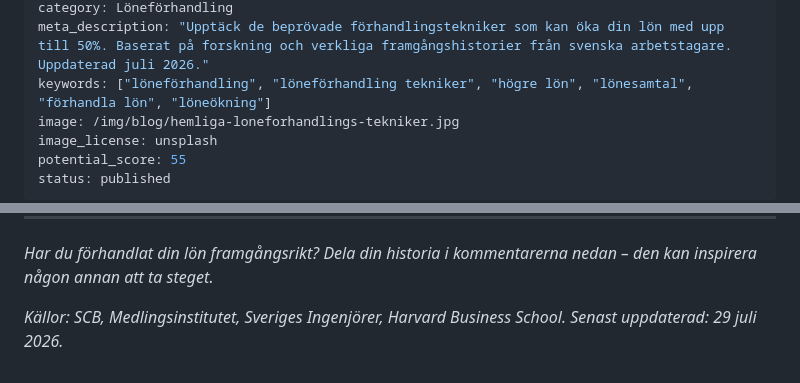
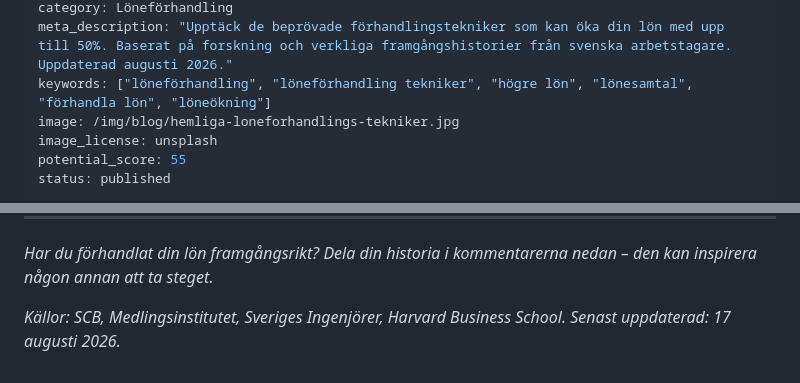
Before and after one commit to hakimdx2/raknalon, a Markdown page: content/blog/hemliga-loneforhandlings-tekniker.md, 2 parts joined by grey strips. Drawn GitHub-style.

```diff
--- a/content/blog/hemliga-loneforhandlings-tekniker.md
+++ b/content/blog/hemliga-loneforhandlings-tekniker.md
@@ -5,5 +5,5 @@ date: 2026-07-29
 category: Löneförhandling
-meta_description: "Upptäck de beprövade förhandlingstekniker som kan öka din lön med upp till 50%. Baserat på forskning och verkliga framgångshistorier från svenska arbetstagare. Uppdaterad juli 2026."
+meta_description: "Upptäck de beprövade förhandlingstekniker som kan öka din lön med upp till 50%. Baserat på forskning och verkliga framgångshistorier från svenska arbetstagare. Uppdaterad augusti 2026."
 keywords: ["löneförhandling", "löneförhandling tekniker", "högre lön", "lönesamtal", "förhandla lön", "löneökning"]
 image: /img/blog/hemliga-loneforhandlings-tekniker.jpg
 image_license: unsplash
@@ -452,4 +452,4 @@ Svaret är nästan säkert ja.
 
 *Har du förhandlat din lön framgångsrikt? Dela din historia i kommentarerna nedan – den kan inspirera någon annan att ta steget.*
 
-*Källor: SCB, Medlingsinstitutet, Sveriges Ingenjörer, Harvard Business School. Senast uppdaterad: 29 juli 2026.*
+*Källor: SCB, Medlingsinstitutet, Sveriges Ingenjörer, Harvard Business School. Senast uppdaterad: 17 augusti 2026.*
```
Also changed, not shown: other parts of content/blog/hemliga-loneforhandlings-tekniker.md (+1 -1 lines), content/blog/underskoterska-lon-2026.md (+8 -2 lines).
